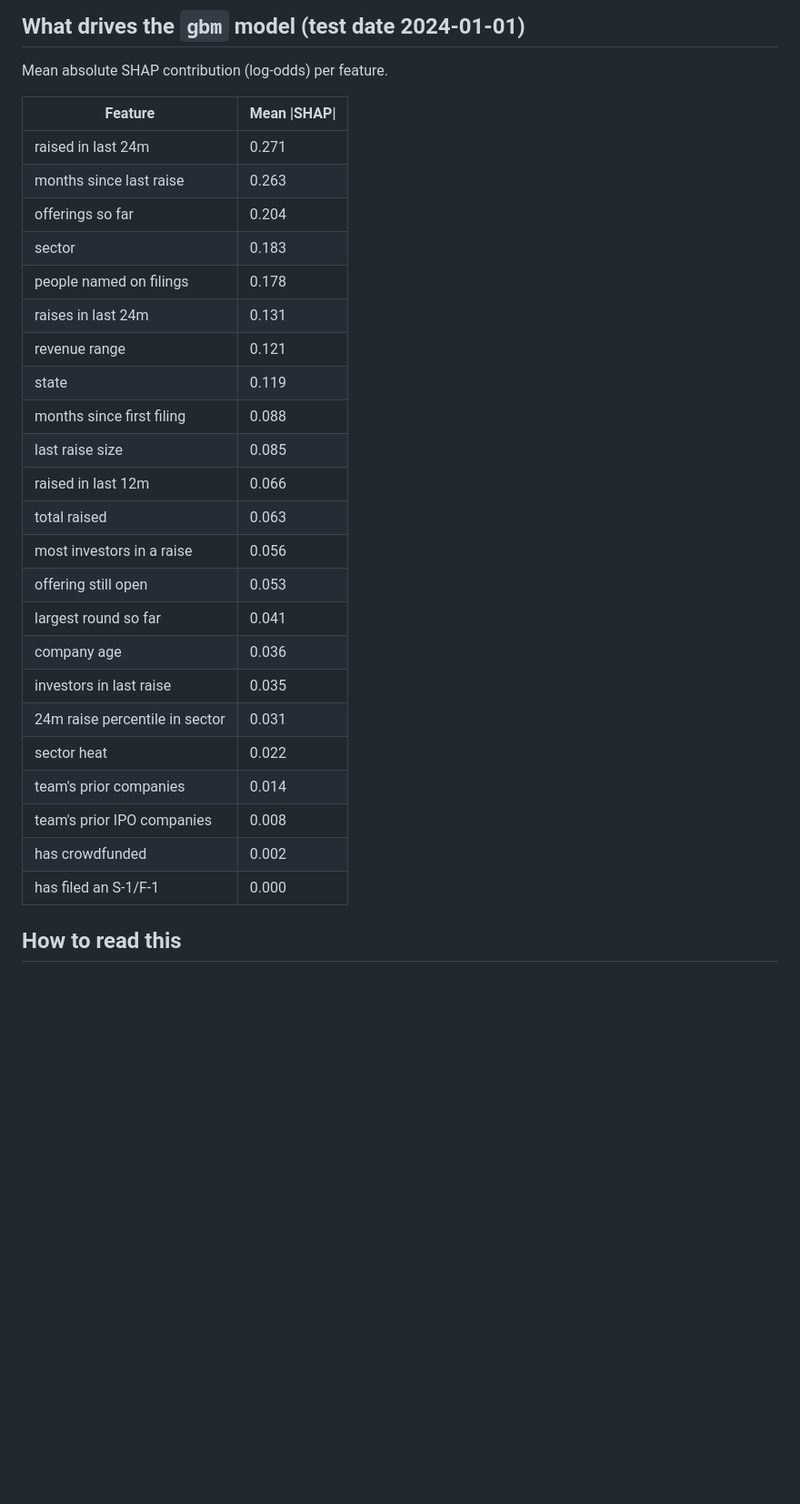
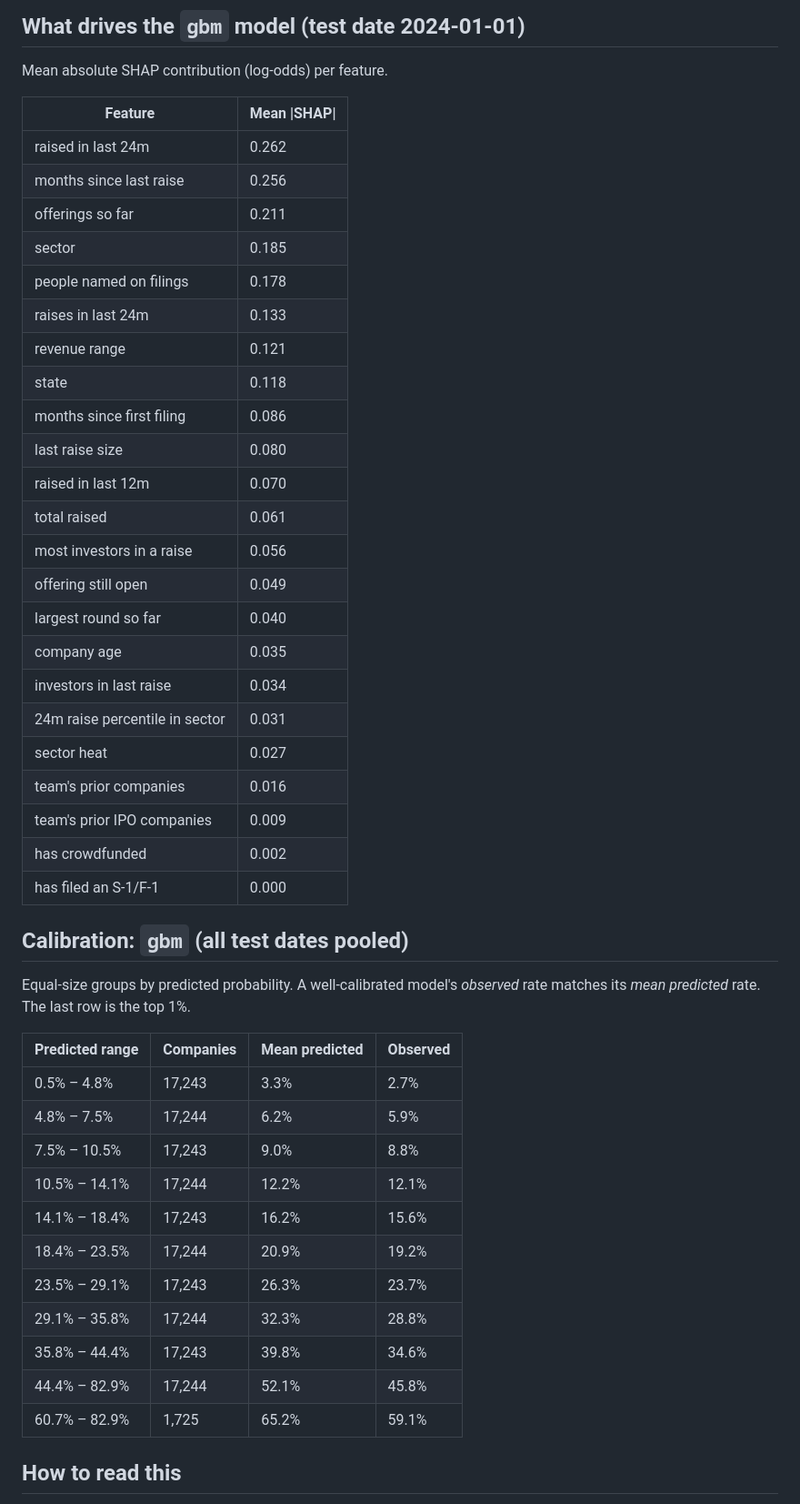
Before and after one commit to nuterian/investup, a Markdown page: docs/backtests/next_round.md, the part around one of its changes. Shown at 91% size. Drawn GitHub-style; blank space fills up the shorter version.

Commit message:
Regenerate step_up and went_public backtests with calibration tables
Co-Authored-By: Claude Opus 5.5 <noreply@anthropic.com>
Claude-Session: https://claude.ai/code/session_0123Ny8zqKxEtMK4FcwEvz7X

```diff
--- a/docs/backtests/next_round.md
+++ b/docs/backtests/next_round.md
@@ -62,29 +62,47 @@ Mean absolute SHAP contribution (log-odds) per feature.
 
 | Feature | Mean \|SHAP\| |
 |---|---|
-| raised in last 24m | 0.271 |
-| months since last raise | 0.263 |
-| offerings so far | 0.204 |
-| sector | 0.183 |
+| raised in last 24m | 0.262 |
+| months since last raise | 0.256 |
+| offerings so far | 0.211 |
+| sector | 0.185 |
 | people named on filings | 0.178 |
-| raises in last 24m | 0.131 |
+| raises in last 24m | 0.133 |
 | revenue range | 0.121 |
-| state | 0.119 |
-| months since first filing | 0.088 |
-| last raise size | 0.085 |
-| raised in last 12m | 0.066 |
-| total raised | 0.063 |
+| state | 0.118 |
+| months since first filing | 0.086 |
+| last raise size | 0.080 |
+| raised in last 12m | 0.070 |
+| total raised | 0.061 |
 | most investors in a raise | 0.056 |
-| offering still open | 0.053 |
-| largest round so far | 0.041 |
-| company age | 0.036 |
-| investors in last raise | 0.035 |
+| offering still open | 0.049 |
+| largest round so far | 0.040 |
+| company age | 0.035 |
+| investors in last raise | 0.034 |
 | 24m raise percentile in sector | 0.031 |
-| sector heat | 0.022 |
-| team's prior companies | 0.014 |
-| team's prior IPO companies | 0.008 |
+| sector heat | 0.027 |
+| team's prior companies | 0.016 |
+| team's prior IPO companies | 0.009 |
 | has crowdfunded | 0.002 |
 | has filed an S-1/F-1 | 0.000 |
+
+## Calibration: `gbm` (all test dates pooled)
+
+Equal-size groups by predicted probability. A well-calibrated model's *observed* rate matches its *mean predicted* rate. The last row is the top 1%.
+
+| Predicted range | Companies | Mean predicted | Observed |
+|---|---|---|---|
+| 0.5% – 4.8% | 17,243 | 3.3% | 2.7% |
+| 4.8% – 7.5% | 17,244 | 6.2% | 5.9% |
+| 7.5% – 10.5% | 17,243 | 9.0% | 8.8% |
+| 10.5% – 14.1% | 17,244 | 12.2% | 12.1% |
+| 14.1% – 18.4% | 17,243 | 16.2% | 15.6% |
+| 18.4% – 23.5% | 17,244 | 20.9% | 19.2% |
+| 23.5% – 29.1% | 17,243 | 26.3% | 23.7% |
+| 29.1% – 35.8% | 17,244 | 32.3% | 28.8% |
+| 35.8% – 44.4% | 17,243 | 39.8% | 34.6% |
+| 44.4% – 82.9% | 17,244 | 52.1% | 45.8% |
+| 60.7% – 82.9% | 1,725 | 65.2% | 59.1% |
 
 ## How to read this
 
```
Also changed, not shown: other parts of docs/backtests/next_round.md (+10 -10 lines), docs/backtests/step_up.md (+49 -31 lines), docs/backtests/went_public.md (+47 -29 lines).
